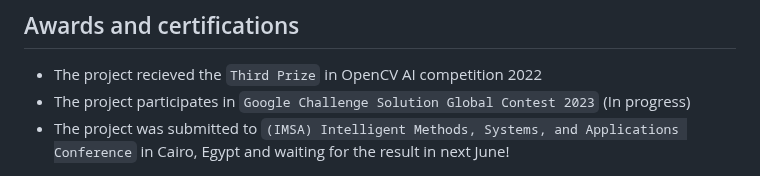
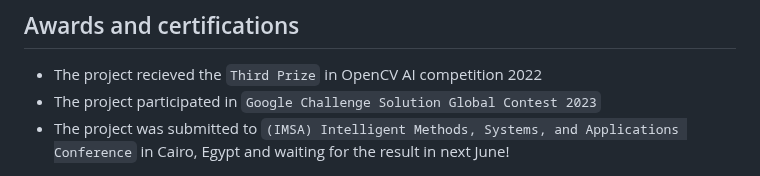
Before and after one commit to Arwa-Fawzy/Cat-Emotional-Analysis, a Markdown page: README.md, the part around the change. GitHub-like rendering.

```diff
--- a/README.md
+++ b/README.md
@@ -170,7 +170,7 @@ To be more professional and adding more services like the following
 
 ## Awards and certifications
 * The project recieved the `Third Prize` in OpenCV AI competition 2022
-* The project participates in `Google Challenge Solution Global Contest 2023` (In progress)
+* The project participated in `Google Challenge Solution Global Contest 2023`
 * The project was submitted to `(IMSA) Intelligent Methods, Systems, and Applications Conference` in Cairo, Egypt and waiting for the result in next June!
 
 
```
